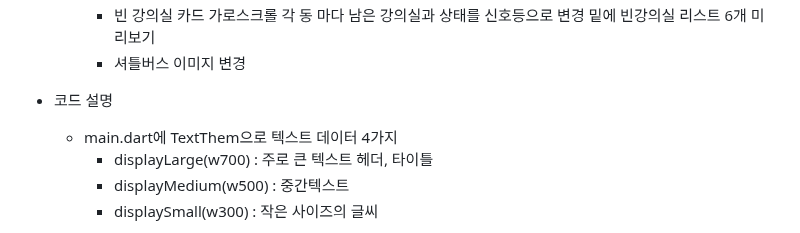
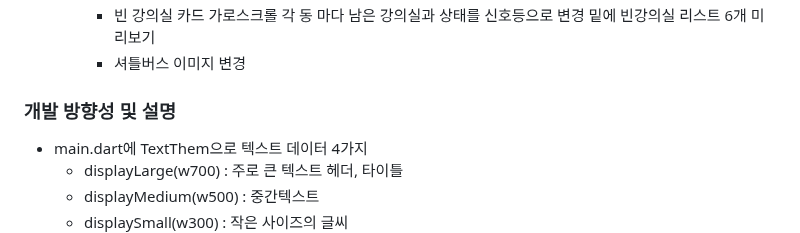
Before and after one commit to SongsBy/Sandori, a Markdown page: README.md, the part around one of its changes. GitHub-like rendering.

```diff
--- a/README.md
+++ b/README.md
@@ -15,9 +15,7 @@
 
 
 
-
-
-- 코드 설명
+### 개발 방향성 및 설명
   - main.dart에 TextThem으로 텍스트 데이터 4가지
     -  displayLarge(w700) : 주로 큰 텍스트 헤더, 타이틀
     -  displayMedium(w500) :  중간텍스트
```
Also changed, not shown: other parts of README.md (+1 -1 lines).
